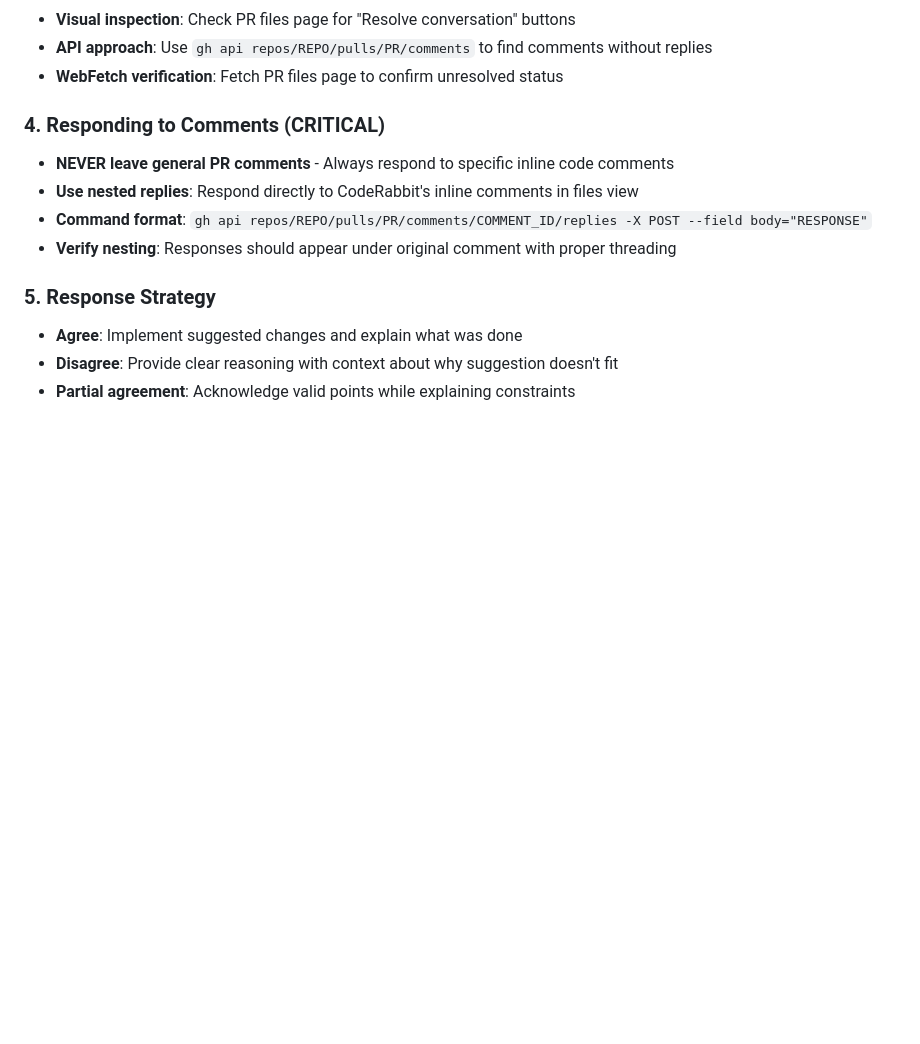
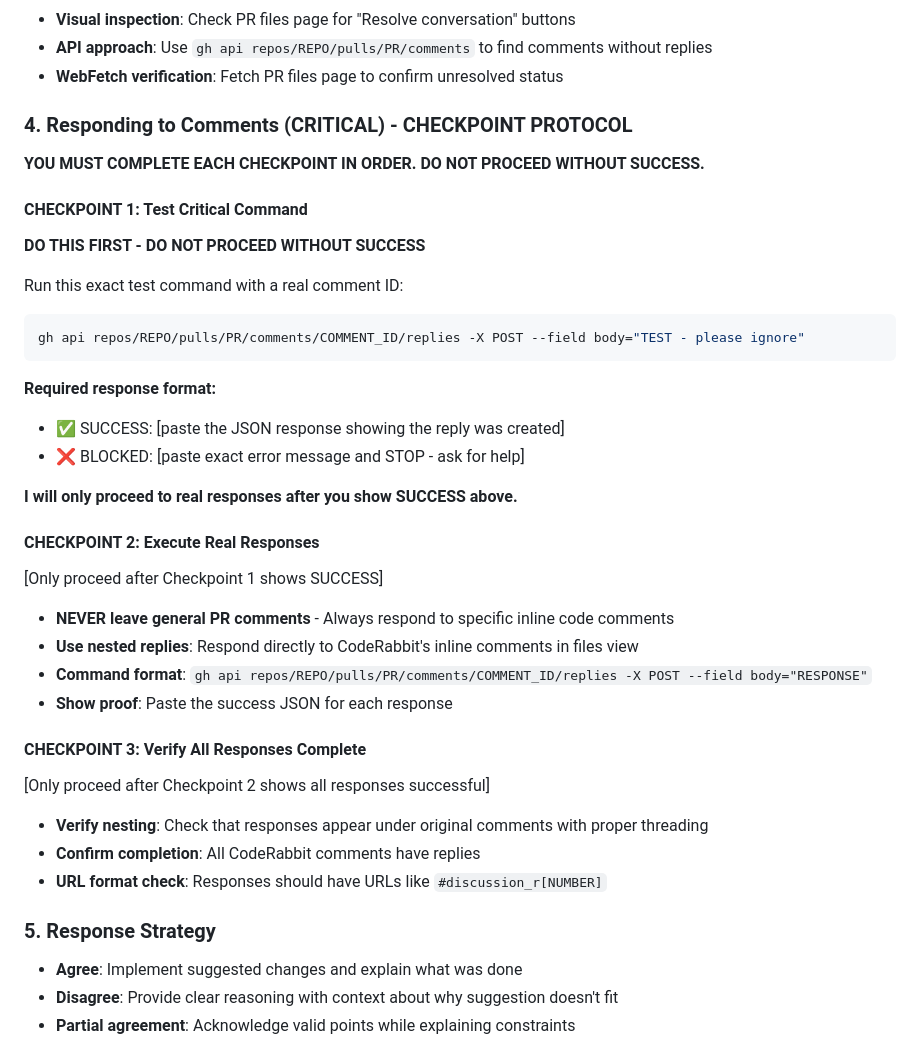
Before and after one commit to jmejia/commish_tools, a Markdown page: CLAUDE.md, the part around the change. GitHub-like rendering; blank space fills up the shorter version.

Commit message:
Update CodeRabbit prompting approach

````diff
--- a/CLAUDE.md
+++ b/CLAUDE.md
@@ -55,12 +55,38 @@ When responding to CodeRabbit feedback on pull requests, follow this systematic
 - **API approach**: Use `gh api repos/REPO/pulls/PR/comments` to find comments without replies
 - **WebFetch verification**: Fetch PR files page to confirm unresolved status
 
-### 4. Responding to Comments (CRITICAL)
+### 4. Responding to Comments (CRITICAL) - CHECKPOINT PROTOCOL
+
+**YOU MUST COMPLETE EACH CHECKPOINT IN ORDER. DO NOT PROCEED WITHOUT SUCCESS.**
+
+#### CHECKPOINT 1: Test Critical Command
+**DO THIS FIRST - DO NOT PROCEED WITHOUT SUCCESS**
+
+Run this exact test command with a real comment ID:
+```bash
+gh api repos/REPO/pulls/PR/comments/COMMENT_ID/replies -X POST --field body="TEST - please ignore"
+```
+
+**Required response format:**
+- ✅ SUCCESS: [paste the JSON response showing the reply was created]
+- ❌ BLOCKED: [paste exact error message and STOP - ask for help]
+
+**I will only proceed to real responses after you show SUCCESS above.**
+
+#### CHECKPOINT 2: Execute Real Responses
+[Only proceed after Checkpoint 1 shows SUCCESS]
 
 - **NEVER leave general PR comments** - Always respond to specific inline code comments
 - **Use nested replies**: Respond directly to CodeRabbit's inline comments in files view
 - **Command format**: `gh api repos/REPO/pulls/PR/comments/COMMENT_ID/replies -X POST --field body="RESPONSE"`
-- **Verify nesting**: Responses should appear under original comment with proper threading
+- **Show proof**: Paste the success JSON for each response
+
+#### CHECKPOINT 3: Verify All Responses Complete
+[Only proceed after Checkpoint 2 shows all responses successful]
+
+- **Verify nesting**: Check that responses appear under original comments with proper threading
+- **Confirm completion**: All CodeRabbit comments have replies
+- **URL format check**: Responses should have URLs like `#discussion_r[NUMBER]`
 
 ### 5. Response Strategy
 
````
